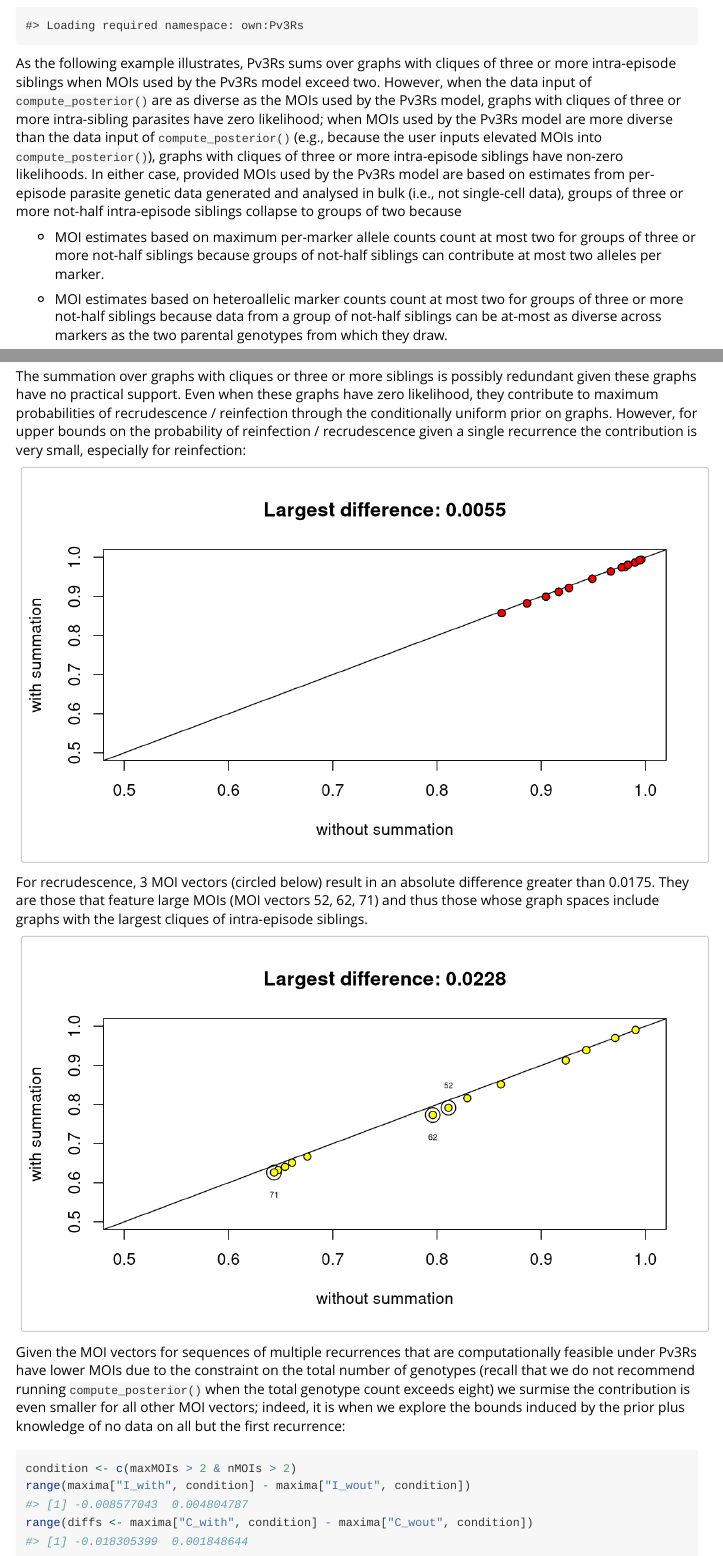
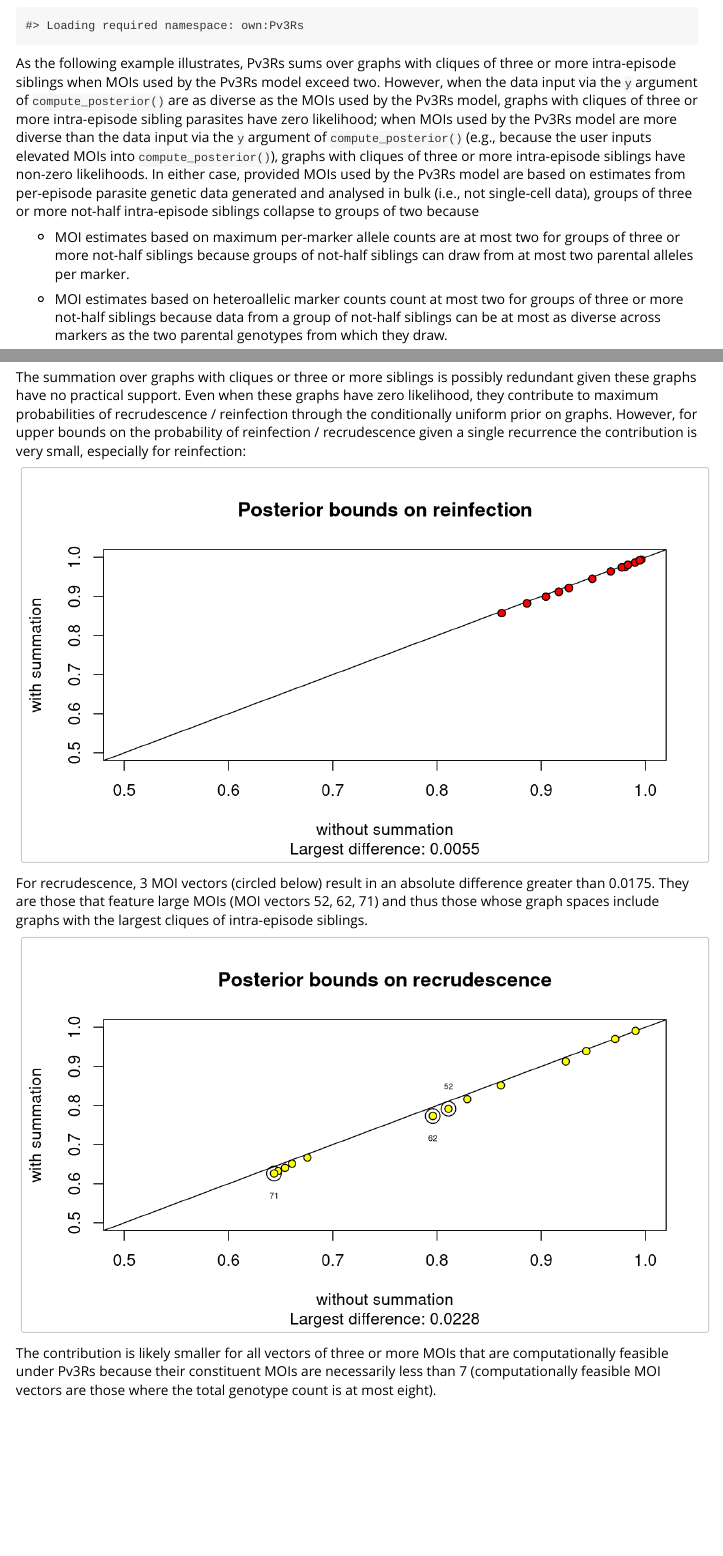
Before and after one commit to aimeertaylor/Pv3Rs, an R Markdown document (vignettes/intra-episode-siblings.Rmd): the page in a window 1100 px wide, from 110 px down, and a second part further down, joined at a grey line. Rendered offline with R 4.5, knitr and Pandoc, with nearby package versions; some code elsewhere in the file could not run offline.

Commit message:
Minor edits

````diff
--- a/vignettes/intra-episode-siblings.Rmd
+++ b/vignettes/intra-episode-siblings.Rmd
@@ -20,15 +20,8 @@ knitr::opts_chunk$set(
 ```
 
 ```{r setup, echo = FALSE}
-#library(Pv3Rs)
-devtools::load_all()
-#options(warn = -1) # Suppress warnings about missing and limited data
-sm <- function(...) suppressMessages(...) # Rename to shorten function call
+library(Pv3Rs)
 ```
 
 As the following example illustrates, Pv3Rs sums over graphs with cliques of
 three or more intra-episode siblings when MOIs used by the Pv3Rs model exceed
-two. However, when the data input of `compute_posterior()` are as diverse as the
-MOIs used by the Pv3Rs model, graphs with cliques of three or more intra-sibling
-parasites have zero likelihood; when MOIs used by the Pv3Rs model are more
-diverse than the data input of `compute_posterior()` (e.g., because the user
@@ -38,14 +28,21 @@ provided MOIs used by the Pv3Rs model are based on estimates from per-episode
-parasite genetic data generated and analysed in bulk (i.e., not single-cell
-data), groups of three or more not-half intra-episode siblings collapse to
-groups of two because
+two. However, when the data input via the `y` argument of `compute_posterior()`
+are as diverse as the MOIs used by the Pv3Rs model, graphs with cliques of three
+or more intra-episode sibling parasites have zero likelihood; when MOIs used by
+the Pv3Rs model are more diverse than the data input via the `y` argument of
+`compute_posterior()` (e.g., because the user inputs elevated MOIs into
+`compute_posterior()`), graphs with cliques of three or more intra-episode
+siblings have non-zero likelihoods. In either case, provided MOIs used by the
+Pv3Rs model are based on estimates from per-episode parasite genetic data
+generated and analysed in bulk (i.e., not single-cell data), groups of three or
+more not-half intra-episode siblings collapse to groups of two because
 
-- MOI estimates based on maximum per-marker allele counts count at most two for
+- MOI estimates based on maximum per-marker allele counts are at most two for
 groups of three or more not-half siblings because groups of not-half siblings
-can contribute at most two alleles per marker.
+can draw from at most two parental alleles per marker.
 
 - MOI estimates based on heteroallelic marker counts count at most two for
 groups of three or more not-half siblings because data from a group of not-half
-siblings can be at-most as diverse across markers as the two parental genotypes
+siblings can be at most as diverse across markers as the two parental genotypes
 from which they draw.
 
 ## Example of a group of four intra-episode siblings collapsing to two
@@ -187,17 +185,17 @@ all_MOIs_chr <- colnames(maxima)
 all_MOIs <- sapply(all_MOIs_chr, function(x) as.numeric(strsplit(x, split = "")[[1]]))
 maxMOIs <- sapply(all_MOIs, function(x) max(x))
 nMOIs <- sapply(all_MOIs, length) # Number of episodes
-condition <- c(maxMOIs > 2 & nMOIs == 2)
+condition <- c(maxMOIs > 2 & nMOIs == 2) # MOIs > 2 (possibly of diff) and single recurrence
 ```
 
 ```{r echo = FALSE}
 diffs <- maxima["I_with", condition] - maxima["I_wout", condition]
-plot(NULL, xlim = c(0.5, 1), ylim = c(0.5,1),
+plot(NULL, xlim = c(0.5, 1), ylim = c(0.5,1), main = "Posterior bounds on reinfection",
      xlab = "without summation",
      ylab = "with summation"); abline(a = 0, b = 1)
 points(y = maxima["I_with", condition], x = maxima["I_wout", condition],
        pch = 21, bg = "red")
-title(main = sprintf("Largest difference: %s", round(max(abs(diffs)), 4)))
+title(sub = sprintf("Largest difference: %s", round(max(abs(diffs)), 4)))
 ```
 
 
@@ -216,14 +214,14 @@ siblings.
 
 ```{r echo = FALSE}
 # Compare with and without summation
-plot(NULL, xlim = c(0.5, 1), ylim = c(0.5,1),
+plot(NULL, xlim = c(0.5, 1), ylim = c(0.5,1), main = "Posterior bounds on recrudescence",
      xlab = "without summation", ylab = "with summation"); abline(a = 0, b = 1)
 points(y = maxima["C_with", condition][abs(diffs) > cutoff],
        x = maxima["C_wout", condition][abs(diffs) > cutoff], pch = 1, cex = 2)
 points(y = maxima["C_with", condition], x = maxima["C_wout", condition],
        pch = 21, bg = "yellow")
 
-title(main = sprintf("Largest difference: %s", round(max_diff, 4)))
+title(sub = sprintf("Largest difference: %s", round(max_diff, 4)))
 
 text(y = maxima["C_with", condition][abs(diffs) > cutoff],
      x = maxima["C_wout", condition][abs(diffs) > cutoff],
@@ -231,16 +229,8 @@ text(y = maxima["C_with", condition][abs(diffs) > cutoff],
      pos = c(3,1,1,3,1), cex = 0.5, offset = 1)
 ```
 
-Given the MOI vectors for sequences of multiple recurrences that are
-computationally feasible under Pv3Rs have lower MOIs due to the constraint on
-the total number of genotypes (recall that we do not recommend running
-`compute_posterior()` when the total genotype count exceeds eight) we surmise
-the contribution is even smaller for all other MOI vectors; indeed, it is when
-we explore the bounds induced by the prior plus knowledge of no data on all but
-the first recurrence:
 
-```{r}
-condition <- c(maxMOIs > 2 & nMOIs > 2)
-range(maxima["I_with", condition] - maxima["I_wout", condition])
-range(diffs <- maxima["C_with", condition] - maxima["C_wout", condition])
-```
+The contribution is likely smaller for all vectors of three or more MOIs that
+are computationally feasible under Pv3Rs because their constituent MOIs are
+necessarily less than 7 (computationally feasible MOI vectors are those where
+the total genotype count is at most eight).
````
Also changed, not shown: vignettes/intra-episode-siblings.Rmd (22 more changed lines).
